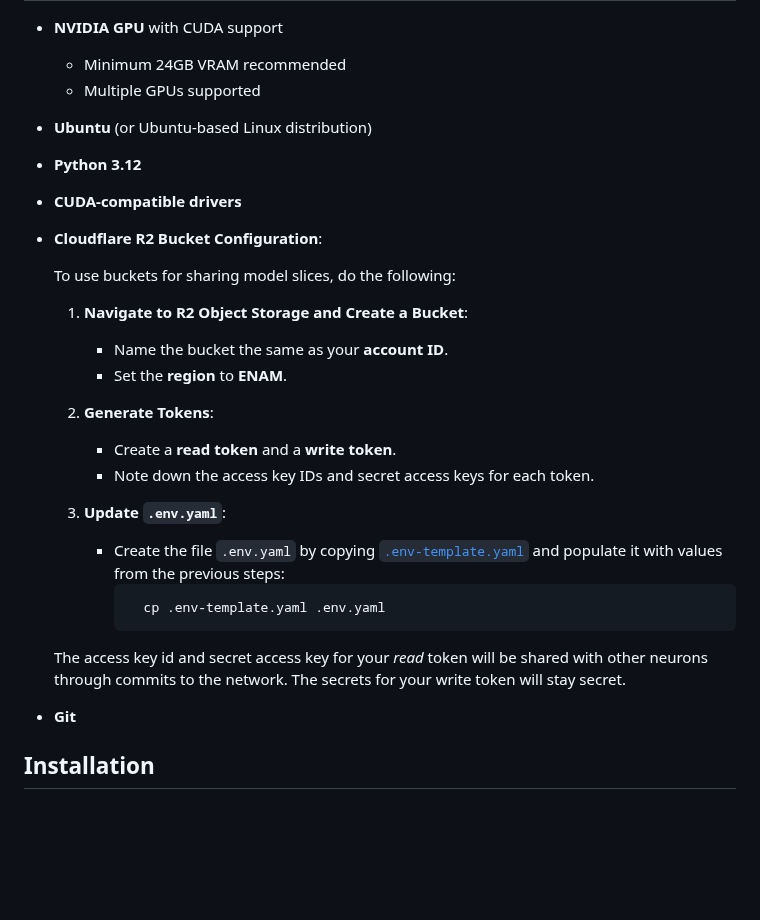
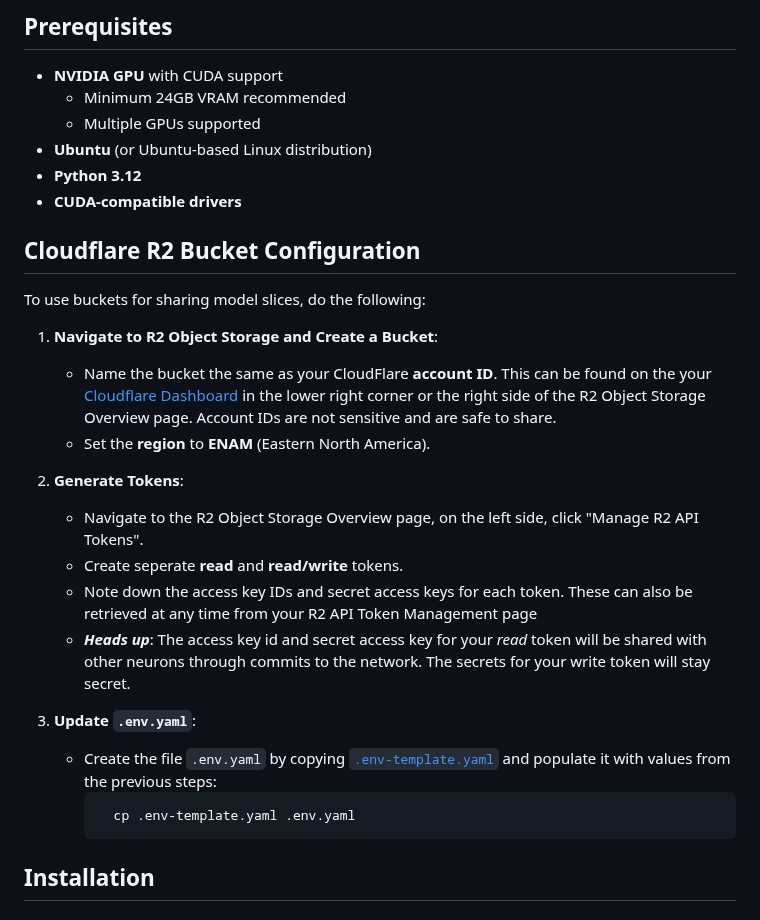
Before and after one commit to tplr-ai/templar, a Markdown page: docs/miner.md, the part around one of its changes. GitHub-like rendering; blank space fills up the shorter version.

````diff
--- a/docs/miner.md
+++ b/docs/miner.md
@@ -30,16 +31,21 @@ This document provides a guide on how to set up and run a miner using `miner.py`
 - **Ubuntu** (or Ubuntu-based Linux distribution)
 - **Python 3.12**
 - **CUDA-compatible drivers**
-- **Cloudflare R2 Bucket Configuration**:
 
+
+## Cloudflare R2 Bucket Configuration
   To use buckets for sharing model slices, do the following:
   1. **Navigate to R2 Object Storage and Create a Bucket**:
-     - Name the bucket the same as your **account ID**.
-     - Set the **region** to **ENAM**.
+     - Name the bucket the same as your CloudFlare **account ID**. This can be found on the your [Cloudflare Dashboard](https://dash.cloudflare.com) in the lower right corner or the right side of the R2 Object Storage Overview page. Account IDs are not sensitive and are safe to share.
+     - Set the **region** to **ENAM** (Eastern North America).
 
   2. **Generate Tokens**:
-     - Create a **read token** and a **write token**.
-     - Note down the access key IDs and secret access keys for each token.
+     - Navigate to the R2 Object Storage Overview page, on the left side, click "Manage R2 API Tokens".
+     - Create seperate **read** and  **read/write**  tokens.
+     - Note down the access key IDs and secret access keys for each token. These can also be retrieved at any time from your R2 API Token Management page
+     - ***Heads up***: The access key id and secret access key for your *read* token will be shared
+  with other neurons through commits to the network. The secrets for your write
+  token will stay secret.
 
   3. **Update `.env.yaml`**:
      - Create the file `.env.yaml` by copying [`.env-template.yaml`](../.env-template.yaml)
@@ -48,11 +54,8 @@ This document provides a guide on how to set up and run a miner using `miner.py`
          cp .env-template.yaml .env.yaml
        ```
 
-  The access key id and secret access key for your *read* token will be shared
-  with other neurons through commits to the network. The secrets for your write
-  token will stay secret.
 
-- **Git**
+
 
 ## Installation
 
````
Also changed, not shown: other parts of docs/miner.md (+1 -0 lines).
